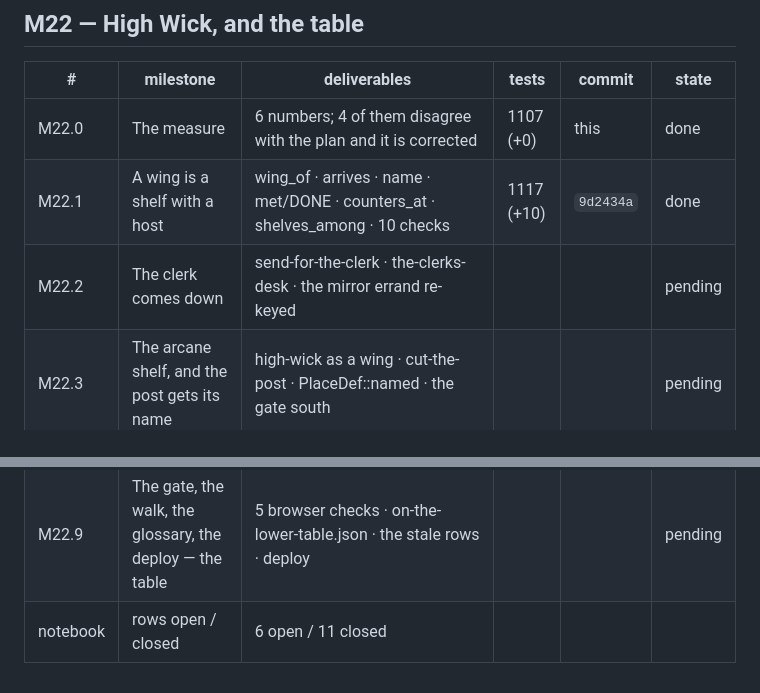
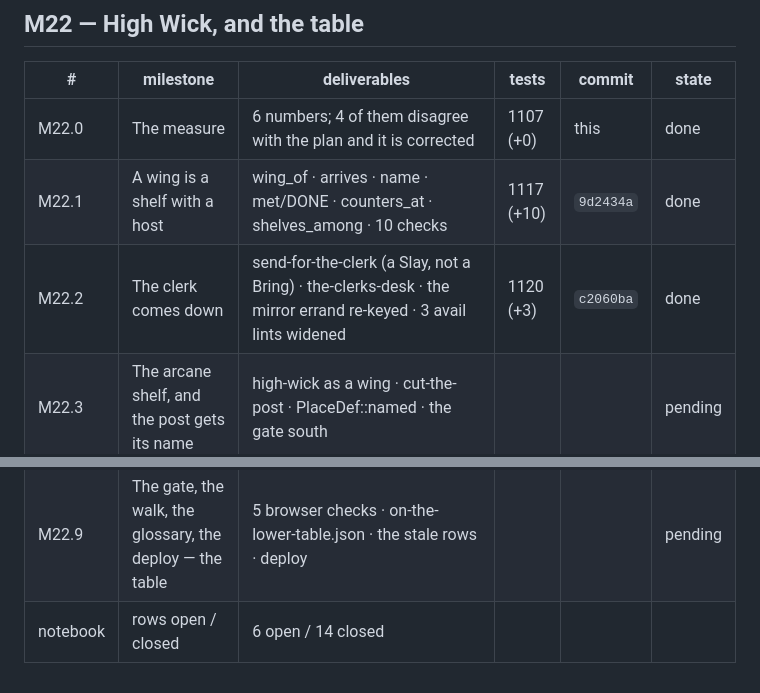
Before and after one commit to sgilson7/gear-master-2d, a Markdown page: MILESTONES.md, 2 parts joined by grey strips. Drawn GitHub-style.

Commit message:
MILESTONES.md: M22.2 — 1,120 tests
Co-Authored-By: Claude Opus 5 <noreply@anthropic.com>
Claude-Session: https://claude.ai/code/session_01V2BWiX8ATo7GiPBaqbi84v

```diff
--- a/MILESTONES.md
+++ b/MILESTONES.md
@@ -166,7 +166,7 @@ Notebook: **63 rows, 0 open.**
 |---|---|---|---|---|---|
 | M22.0 | The measure | 6 numbers; 4 of them disagree with the plan and it is corrected | 1107 (+0) | this | done |
 | M22.1 | A wing is a shelf with a host | wing_of · arrives · name · met/DONE · counters_at · shelves_among · 10 checks | 1117 (+10) | `9d2434a` | done |
-| M22.2 | The clerk comes down | send-for-the-clerk · the-clerks-desk · the mirror errand re-keyed | | | pending |
+| M22.2 | The clerk comes down | send-for-the-clerk (a Slay, not a Bring) · the-clerks-desk · the mirror errand re-keyed · 3 avail lints widened | 1120 (+3) | `c2060ba` | done |
 | M22.3 | The arcane shelf, and the post gets its name | high-wick as a wing · cut-the-post · PlaceDef::named · the gate south | | | pending |
 | M22.4 | The gate, the walk, the deploy — the town | check_the_third_town_fills_up · in-the-third-town.json · deploy | | | pending |
 | M22.5 | A pocket can go somewhere | Pocket honours to/at_to · the tape · the table's id in the lint | | | pending |
@@ -174,4 +174,4 @@ Notebook: **63 rows, 0 open.**
 | M22.7 | What stands on it | The Twelfth Name · one art colourway · the pool | | | pending |
 | M22.8 | Three errands you do with a cue | a chain of three off the desk | | | pending |
 | M22.9 | The gate, the walk, the glossary, the deploy — the table | 5 browser checks · on-the-lower-table.json · the stale rows · deploy | | | pending |
-| notebook | rows open / closed | 6 open / 11 closed | | | |
+| notebook | rows open / closed | 6 open / 14 closed | | | |
```
